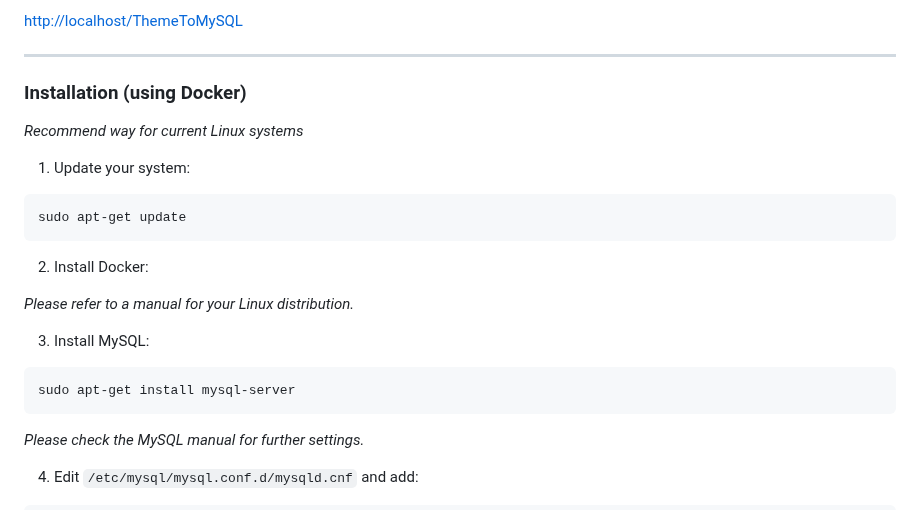
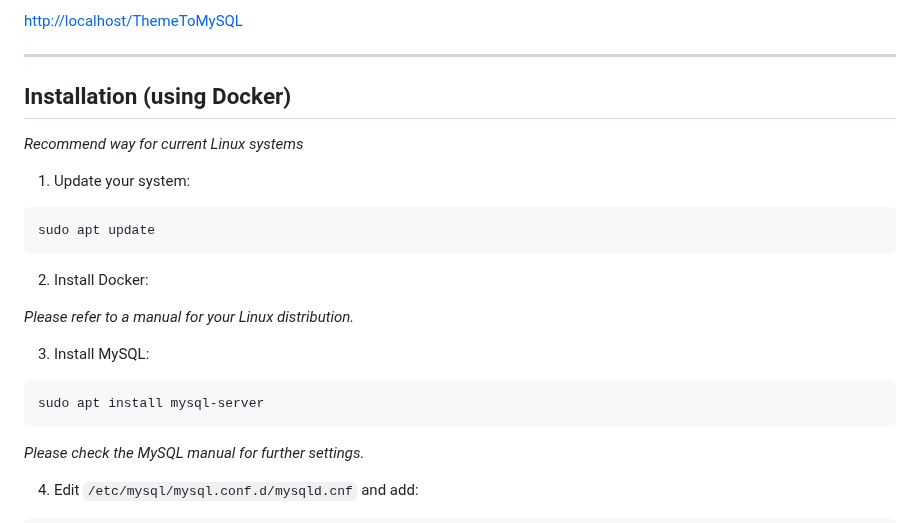
Before and after one commit to szekrenyesi/ThemeToMySQL, a Markdown page: README.md, the part around the change. Rendered like a GitHub page.

````diff
--- a/README.md
+++ b/README.md
@@ -84,14 +84,14 @@ mysql -u root -p < mysql/projects.sql
 
 ---
 
-### Installation (using Docker)
+## Installation (using Docker)
 
 *Recommend way for current Linux systems*
 
 1. Update your system:
 
 ```bash
-sudo apt-get update
+sudo apt update
 ```
 
 2. Install Docker:
@@ -101,7 +101,7 @@ sudo apt-get update
 3. Install MySQL:
 
 ```bash
-sudo apt-get install mysql-server
+sudo apt install mysql-server
 ```
 
 *Please check the MySQL manual for further settings.*
````
